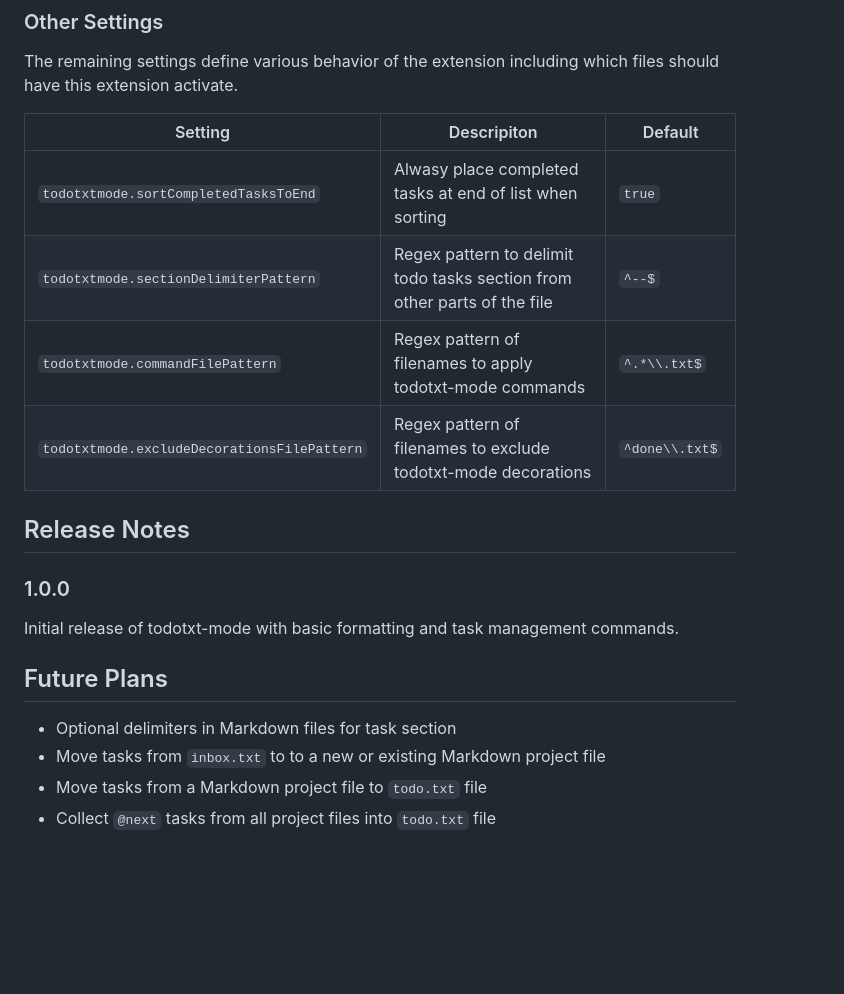
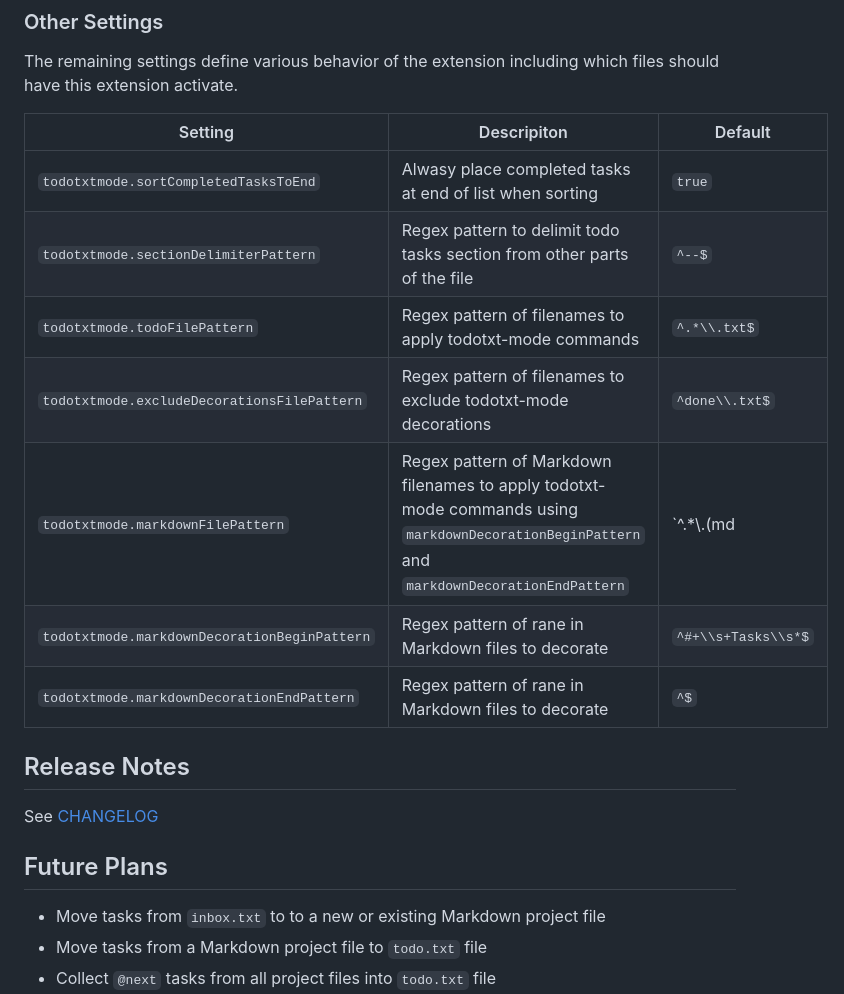
Before and after one commit to davraamides/todotxt-mode, a Markdown page: README.md, the part around the change printed below. Rendered like a GitHub page; blank space fills up the shorter version.

Commit message:
Update README for Markdown highlighting

```diff
--- a/README.md
+++ b/README.md
@@ -113,23 +117,22 @@ The extension ships with only one keybinding assigned but any of the commands ca
 
 The remaining settings define various behavior of the extension including which files should have this extension activate.
 
-| Setting                                     | Descripiton                                                              | Default        |
-| ------------------------------------------- | ------------------------------------------------------------------------ | -------------- |
-| `todotxtmode.sortCompletedTasksToEnd`       | Alwasy place completed tasks at end of list when sorting                 | `true`         |
-| `todotxtmode.sectionDelimiterPattern`       | Regex pattern to delimit todo tasks section from other parts of the file | `^--$`         |
-| `todotxtmode.commandFilePattern`            | Regex pattern of filenames to apply todotxt-mode commands                | `^.*\\.txt$`   |
-| `todotxtmode.excludeDecorationsFilePattern` | Regex pattern of filenames to exclude todotxt-mode decorations           | `^done\\.txt$` |
-
+| Setting                                      | Descripiton                                                                                                                                  | Default                |
+| -------------------------------------------- | -------------------------------------------------------------------------------------------------------------------------------------------- | ---------------------- |
+| `todotxtmode.sortCompletedTasksToEnd`        | Alwasy place completed tasks at end of list when sorting                                                                                     | `true`                 |
+| `todotxtmode.sectionDelimiterPattern`        | Regex pattern to delimit todo tasks section from other parts of the file                                                                     | `^--$`                 |
+| `todotxtmode.todoFilePattern`                | Regex pattern of filenames to apply todotxt-mode commands                                                                                    | `^.*\\.txt$`           |
+| `todotxtmode.excludeDecorationsFilePattern`  | Regex pattern of filenames to exclude todotxt-mode decorations                                                                               | `^done\\.txt$`         |
+| `todotxtmode.markdownFilePattern`            | Regex pattern of Markdown filenames to apply todotxt-mode commands using `markdownDecorationBeginPattern` and `markdownDecorationEndPattern` | `^.*\\.(md|markdown)$` |
+| `todotxtmode.markdownDecorationBeginPattern` | Regex pattern of rane in Markdown files to decorate                                                                                          | `^#+\\s+Tasks\\s*$`    |
+| `todotxtmode.markdownDecorationEndPattern`   | Regex pattern of rane in Markdown files to decorate                                                                                          | `^$`                   |
 
 ## Release Notes
 
-### 1.0.0
-
-Initial release of todotxt-mode with basic formatting and task management commands.
+See [CHANGELOG](https://github.com/davraamides/todotxt-mode/blob/master/CHANGELOG.md)
 
 ## Future Plans
 
-- Optional delimiters in Markdown files for task section
 - Move tasks from `inbox.txt` to to a new or existing Markdown project file
 - Move tasks from a Markdown project file to `todo.txt` file
 - Collect `@next` tasks from all project files into `todo.txt` file
```
Also changed, not shown: other parts of README.md (+4 -0 lines), images/highligtedmarkdown.png (added).
